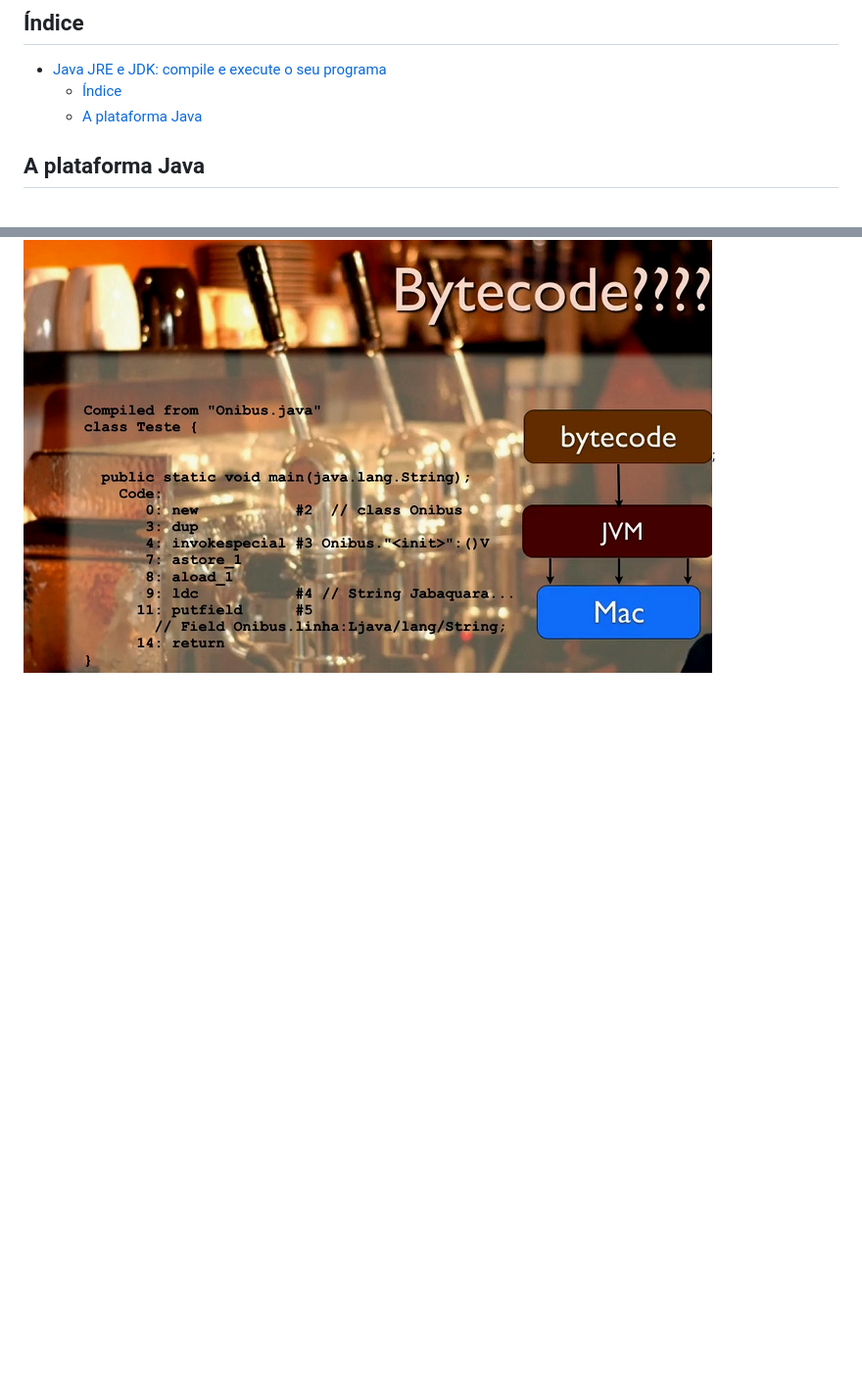
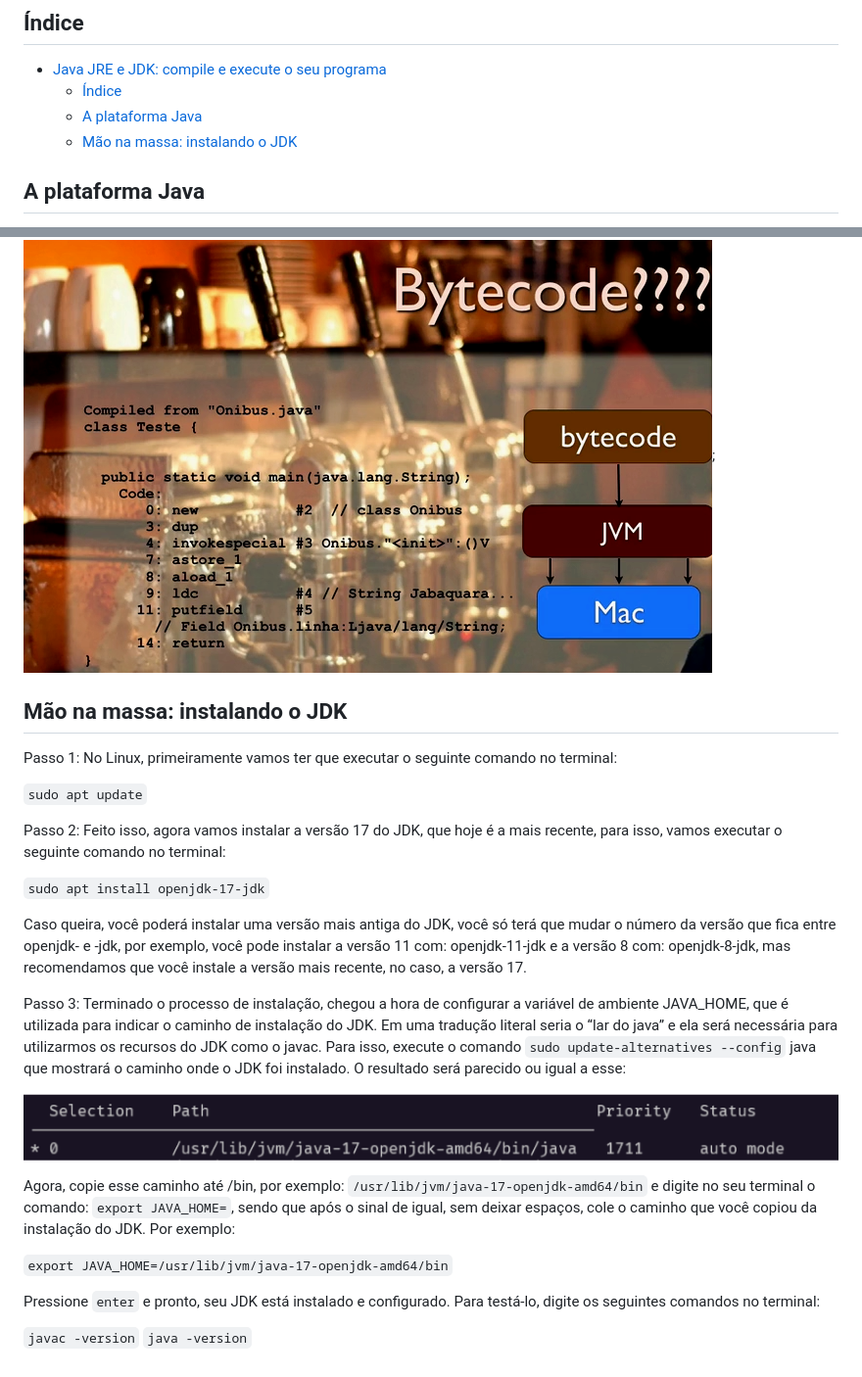
Before and after one commit to marlonprado04/PROGRAMA_NOVA_GERACAO, a Markdown page: 11_JAVA_JRE_E_JDK/README.md, 2 parts joined by grey strips. Shown: that part at 98% size. GitHub-like rendering; pictures changed too: 11_JAVA_JRE_E_JDK/imagem_mostrando_saida_no_terminal.png (added); blank space fills up the shorter version.

Commit message:
alterei readme adicionando tutorial de como configurar jdk no linux

```diff
--- a/11_JAVA_JRE_E_JDK/README.md
+++ b/11_JAVA_JRE_E_JDK/README.md
@@ -7,6 +7,7 @@ Nesse curso vamos aprender a compilar os primeiros códigos em Java, percorrendo
 - [Java JRE e JDK: compile e execute o seu programa](#java-jre-e-jdk-compile-e-execute-o-seu-programa)
   - [Índice](#índice)
   - [A plataforma Java](#a-plataforma-java)
+  - [Mão na massa: instalando o JDK](#mão-na-massa-instalando-o-jdk)
 
 ## A plataforma Java
 
@@ -19,3 +20,28 @@ A ideia da Sun que era uma empresa focada em hardware foi criar um único códig
 Com o surgimento e competição de navegadores essa ideia veio à tona novamente, daí então desenvolveram a __JVM (Java Virtual Machine)__ que funciona quase como um interpretador (mas não exatamente) e realiza a tradução para o aparelho específico.
 
 ![Slide apresentando bytecode e iterpretador](apresentacao_bytecode.png);
+
+## Mão na massa: instalando o JDK
+
+Passo 1: No Linux, primeiramente vamos ter que executar o seguinte comando no terminal:
+
+`sudo apt update`
+
+Passo 2: Feito isso, agora vamos instalar a versão 17 do JDK, que hoje é a mais recente, para isso, vamos executar o seguinte comando no terminal:
+
+`sudo apt install openjdk-17-jdk`
+
+Caso queira, você poderá instalar uma versão mais antiga do JDK, você só terá que mudar o número da versão que fica entre openjdk- e -jdk, por exemplo, você pode instalar a versão 11 com: openjdk-11-jdk e a versão 8 com: openjdk-8-jdk, mas recomendamos que você instale a versão mais recente, no caso, a versão 17.
+
+Passo 3: Terminado o processo de instalação, chegou a hora de configurar a variável de ambiente JAVA_HOME, que é utilizada para indicar o caminho de instalação do JDK. Em uma tradução literal seria o “lar do java” e ela será necessária para utilizarmos os recursos do JDK como o javac. Para isso, execute o comando `sudo update-alternatives --config` java que mostrará o caminho onde o JDK foi instalado. O resultado será parecido ou igual a esse:
+
+![Alt text](imagem_mostrando_saida_no_terminal.png)
+
+Agora, copie esse caminho até /bin, por exemplo: `/usr/lib/jvm/java-17-openjdk-amd64/bin` e digite no seu terminal o comando: `export JAVA_HOME=`, sendo que após o sinal de igual, sem deixar espaços, cole o caminho que você copiou da instalação do JDK. Por exemplo:
+
+`export JAVA_HOME=/usr/lib/jvm/java-17-openjdk-amd64/bin`
+
+Pressione `enter` e pronto, seu JDK está instalado e configurado. Para testá-lo, digite os seguintes comandos no terminal:
+
+`javac -version`
+`java -version`
```
